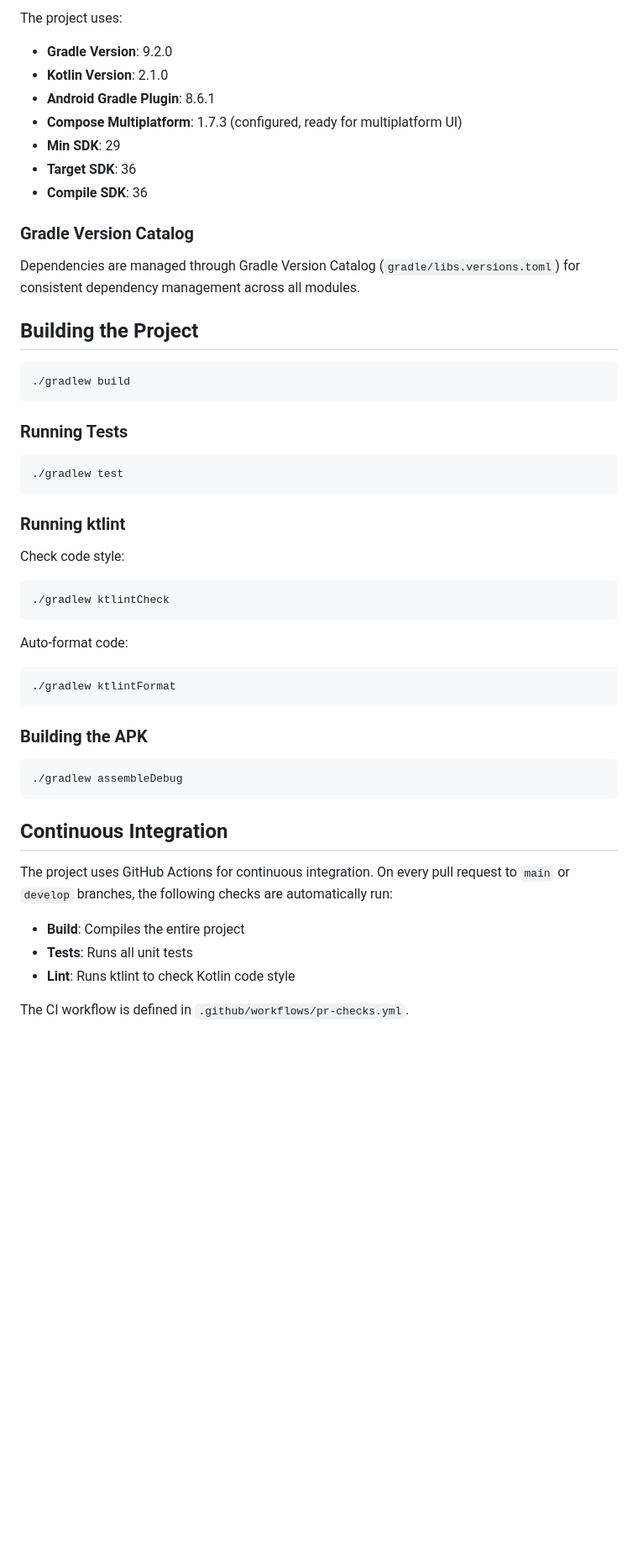
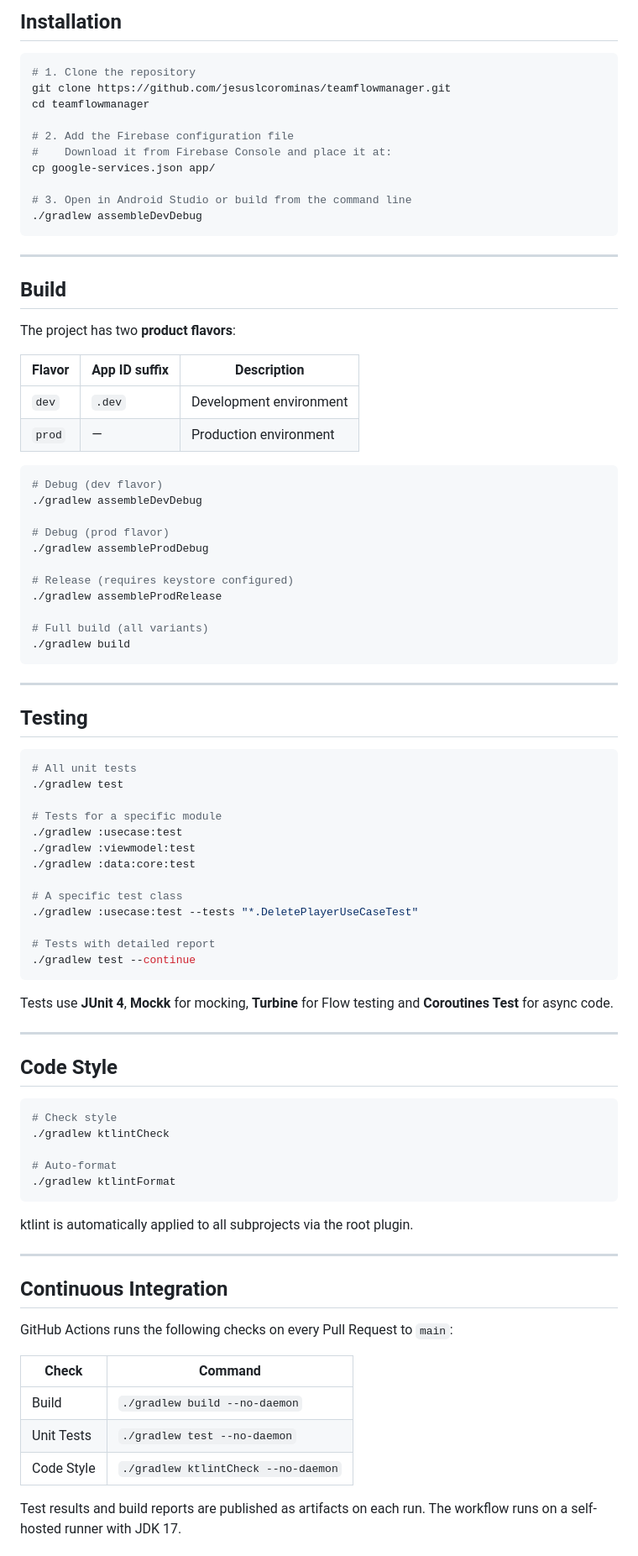
Before and after one commit to jesuslcorominas/teamflowmanager, a Markdown page: README.md, the part around one of its changes. Shown at 84% size. Rendered like a GitHub page; blank space fills up the shorter version.

````diff
--- a/README.md
+++ b/README.md
@@ -60,55 +127,90 @@ This project follows a modular architecture with clean separation of concerns:
-The project uses:
-- **Gradle Version**: 9.2.0
-- **Kotlin Version**: 2.1.0
-- **Android Gradle Plugin**: 8.6.1
-- **Compose Multiplatform**: 1.7.3 (configured, ready for multiplatform UI)
-- **Min SDK**: 29
-- **Target SDK**: 36
-- **Compile SDK**: 36
-
-### Gradle Version Catalog
-
-Dependencies are managed through Gradle Version Catalog (`gradle/libs.versions.toml`) for consistent dependency management across all modules.
-
-## Building the Project
+## Installation
 
 ```bash
+# 1. Clone the repository
+git clone https://github.com/jesuslcorominas/teamflowmanager.git
+cd teamflowmanager
+
+# 2. Add the Firebase configuration file
+#    Download it from Firebase Console and place it at:
+cp google-services.json app/
+
+# 3. Open in Android Studio or build from the command line
+./gradlew assembleDevDebug
+```
+
+---
+
+## Build
+
+The project has two **product flavors**:
+
+| Flavor | App ID suffix | Description |
+|--------|--------------|-------------|
+| `dev`  | `.dev`       | Development environment |
+| `prod` | —            | Production environment |
+
+```bash
+# Debug (dev flavor)
+./gradlew assembleDevDebug
+
+# Debug (prod flavor)
+./gradlew assembleProdDebug
+
+# Release (requires keystore configured)
+./gradlew assembleProdRelease
+
+# Full build (all variants)
 ./gradlew build
 ```
 
-### Running Tests
+---
+
+## Testing
 
 ```bash
+# All unit tests
 ./gradlew test
+
+# Tests for a specific module
+./gradlew :usecase:test
+./gradlew :viewmodel:test
+./gradlew :data:core:test
+
+# A specific test class
+./gradlew :usecase:test --tests "*.DeletePlayerUseCaseTest"
+
+# Tests with detailed report
+./gradlew test --continue
 ```
 
-### Running ktlint
+Tests use **JUnit 4**, **Mockk** for mocking, **Turbine** for Flow testing and **Coroutines Test** for async code.
 
-Check code style:
+---
+
+## Code Style
 
 ```bash
+# Check style
 ./gradlew ktlintCheck
-```
 
-Auto-format code:
-
-```bash
+# Auto-format
 ./gradlew ktlintFormat
 ```
 
-### Building the APK
+ktlint is automatically applied to all subprojects via the root plugin.
 
-```bash
-./gradlew assembleDebug
-```
+---
 
 ## Continuous Integration
 
-The project uses GitHub Actions for continuous integration. On every pull request to `main` or `develop` branches, the following checks are automatically run:
+GitHub Actions runs the following checks on every Pull Request to `main`:
 
-- **Build**: Compiles the entire project
-- **Tests**: Runs all unit tests
-- **Lint**: Runs ktlint to check Kotlin code style
+| Check | Command |
+|-------|---------|
+| Build | `./gradlew build --no-daemon` |
+| Unit Tests | `./gradlew test --no-daemon` |
+| Code Style | `./gradlew ktlintCheck --no-daemon` |
 
-The CI workflow is defined in `.github/workflows/pr-checks.yml`.
+Test results and build reports are published as artifacts on each run. The workflow runs on a self-hosted runner with JDK 17.
 
````
Also changed, not shown: other parts of README.md (+119 -123 lines).
